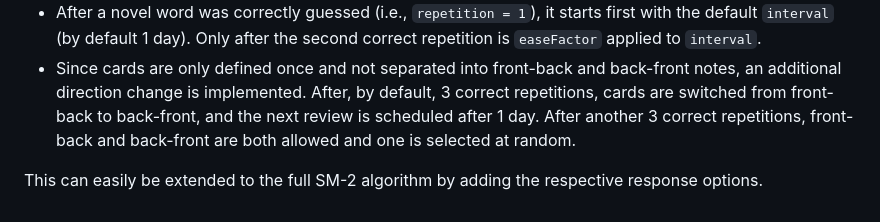
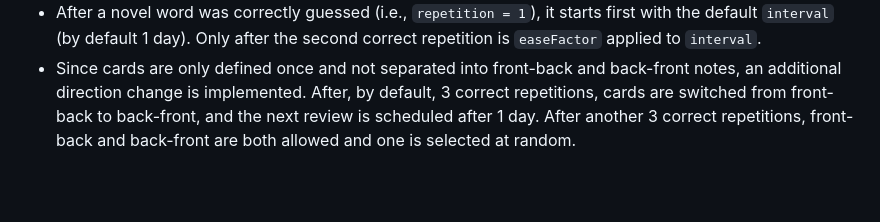
Before and after one commit to lrkrol/Noctifer-Flashcards, a Markdown page: docs/README.md, the part around one of its changes. GitHub-like rendering; blank space fills up the shorter version.

```diff
--- a/docs/README.md
+++ b/docs/README.md
@@ -74,5 +76,3 @@ The learning algorithm is a simplified version of [SM-2](https://en.wikipedia.or
 * A novel word (i.e., `repetition = 0`) is always repeated at least once more in the same session regardless of answer (i.e., next `interval` is 10 minutes).
 * After a novel word was correctly guessed (i.e., `repetition = 1`), it starts first with the default `interval` (by default 1 day). Only after the second correct repetition is `easeFactor` applied to `interval`.
 * Since cards are only defined once and not separated into front-back and back-front notes, an additional direction change is implemented. After, by default, 3 correct repetitions, cards are switched from front-back to back-front, and the next review is scheduled after 1 day. After another 3 correct repetitions, front-back and back-front are both allowed and one is selected at random.
-
-This can easily be extended to the full SM-2 algorithm by adding the respective response options.
```
Also changed, not shown: other parts of docs/README.md (+3 -1 lines).
